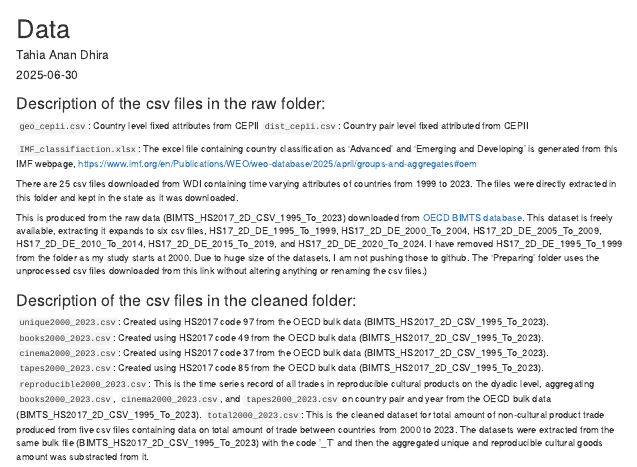
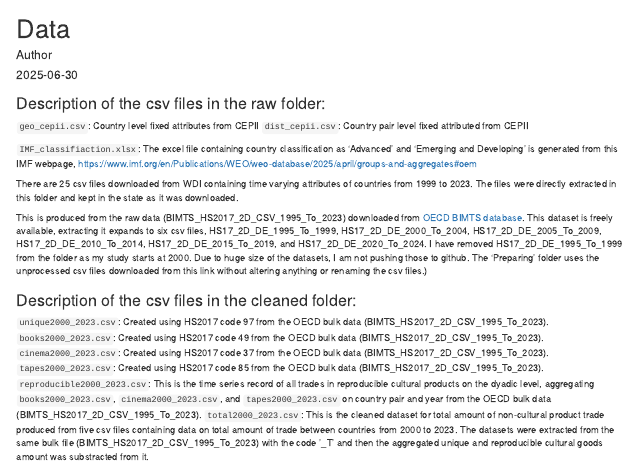
Before and after one commit to TAD600/Global_Cultural_Trade_Network, an R Markdown document (data/README.Rmd): the page in a window 1100 px wide, from its top. Rendered offline with R 4.5, knitr and Pandoc, with nearby package versions.

Commit message:
Update README.Rmd

```diff
--- a/data/README.Rmd
+++ b/data/README.Rmd
@@ -1,6 +1,6 @@
 ---
 title: "Data"
-author: "Tahia Anan Dhira"
+author: "Author"
 date: "2025-06-30"
 output: html_document
 ---
```
